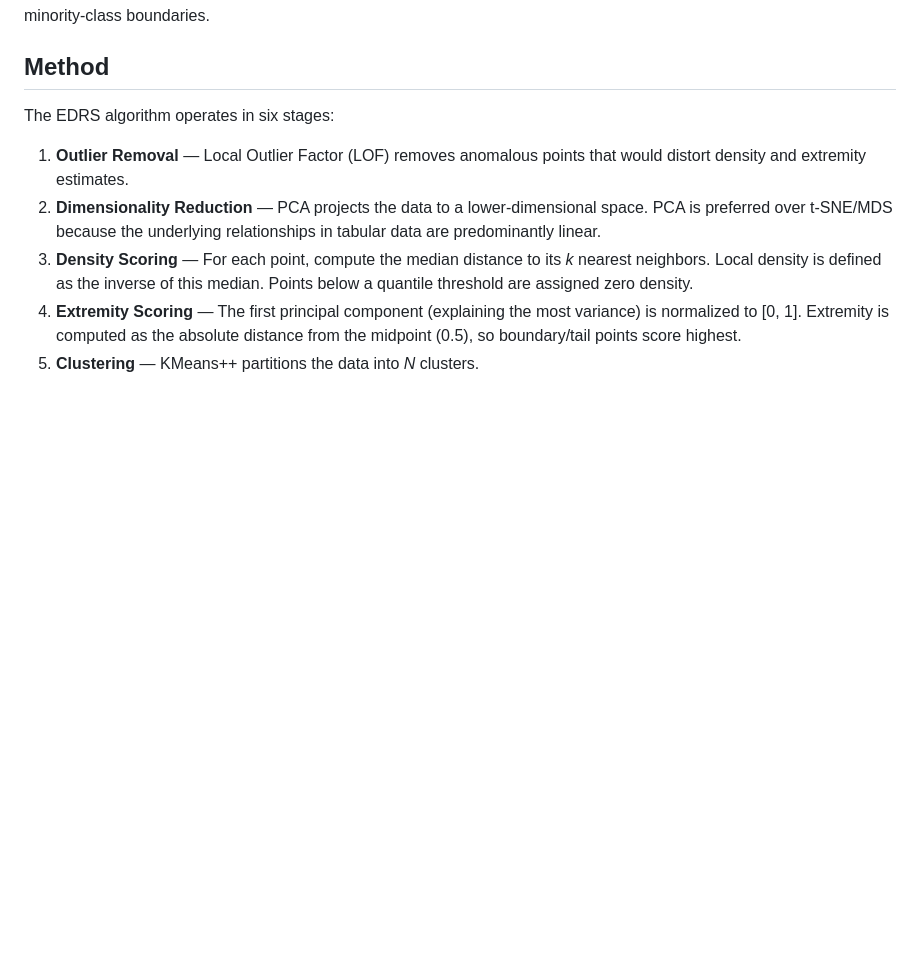
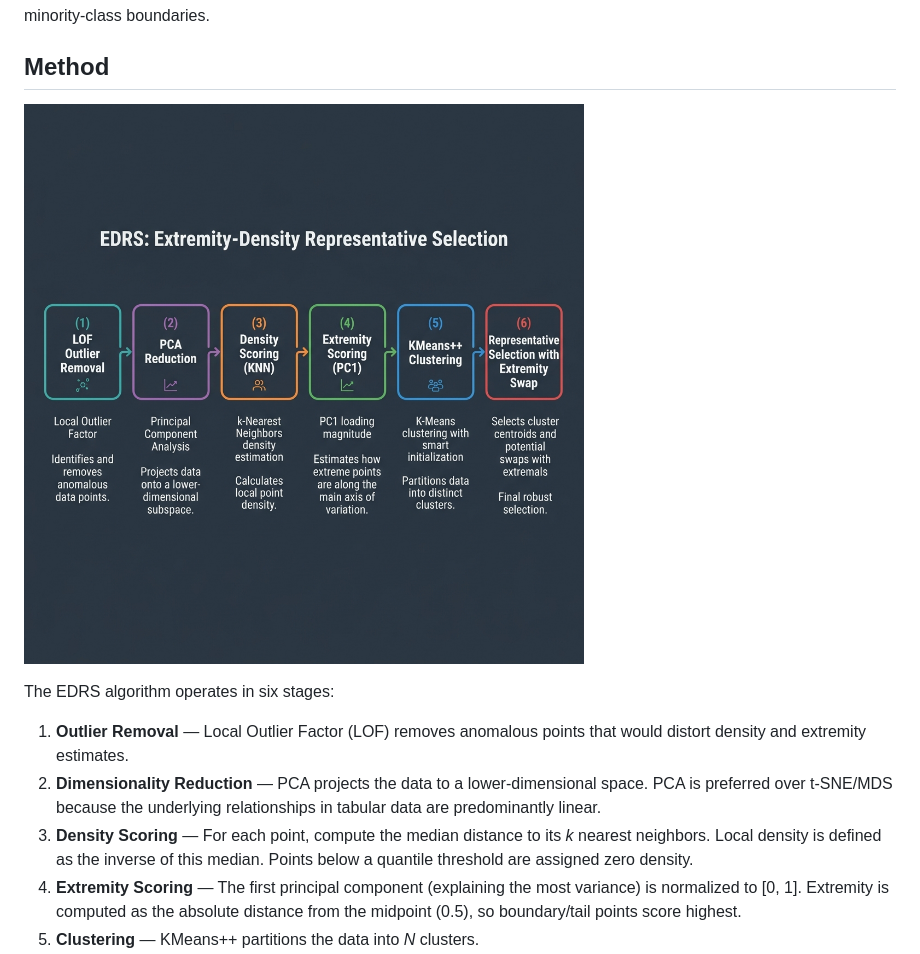
Before and after one commit to SmartPoqueira/EDRS-Extremity-Density-Representative-Selection-for-SSL, a Markdown page: README.md, the part around the change. Drawn GitHub-style; pictures changed too: images/architecture.png (added); blank space fills up the shorter version.

Commit message:
Translate all comments to English; add paper figures to README

```diff
--- a/README.md
+++ b/README.md
@@ -9,6 +9,9 @@ A representative sample selection method for semi-supervised learning (SSL) on i
 Semi-supervised learning leverages unlabeled data to improve classifiers when labeled samples are scarce. However, naively incorporating all unlabeled data can degrade performance — especially under class imbalance, where the majority class dominates pseudolabel assignments. EDRS addresses this by selecting a small, high-quality subset of unlabeled points that are both **structurally representative** (high density) and **informative** (high extremity), ensuring coverage of minority-class boundaries.
 
 ## Method
+
+![EDRS Pipeline](images/architecture.png)
+
 
 The EDRS algorithm operates in six stages:
 
```
